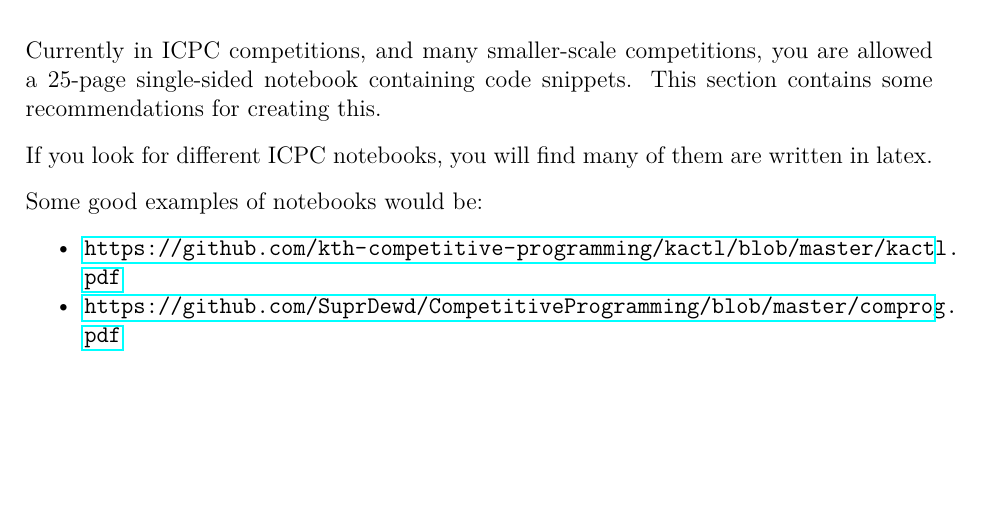
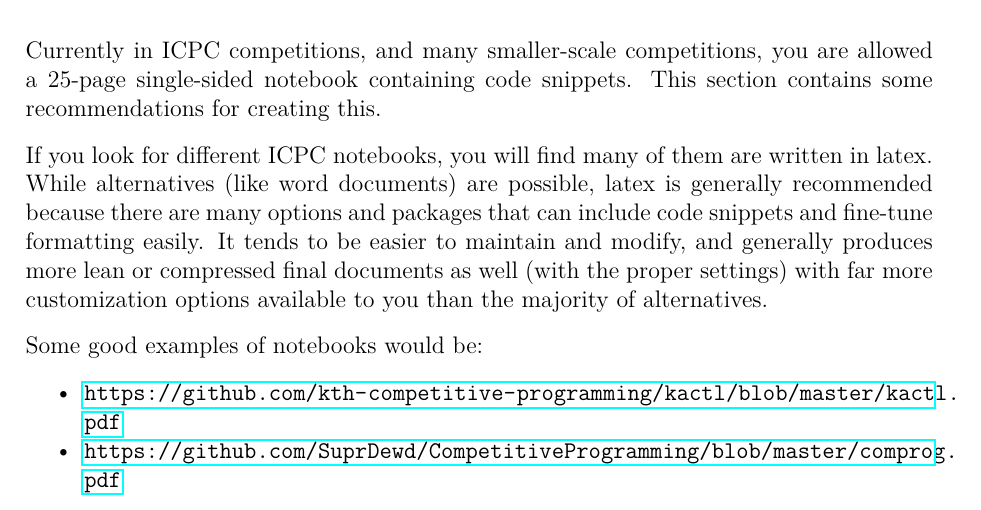
Before and after one commit to JarateKing/Competitive-Programming-Textbook, a LaTeX document (main.tex, which reads chapters/appendix/templates.tex): part of page 104 of 107, cut so that both start at the same text, the shorter picture padded with empty space. Compiled offline with pdfLaTeX.

Commit message:
added elaboration for latex

```diff
--- a/chapters/appendix/templates.tex
+++ b/chapters/appendix/templates.tex
@@ -13,7 +13,7 @@ Code that you intend to use for templates can differ widely from other code you
 
 Currently in ICPC competitions, and many smaller-scale competitions, you are allowed a 25-page single-sided notebook containing code snippets. This section contains some recommendations for creating this.
 
-If you look for different ICPC notebooks, you will find many of them are written in latex.
+If you look for different ICPC notebooks, you will find many of them are written in latex. While alternatives (like word documents) are possible, latex is generally recommended because there are many options and packages that can include code snippets and fine-tune formatting easily. It tends to be easier to maintain and modify, and generally produces more lean or compressed final documents as well (with the proper settings) with far more customization options available to you than the majority of alternatives.
 
 Some good examples of notebooks would be:
 
```
